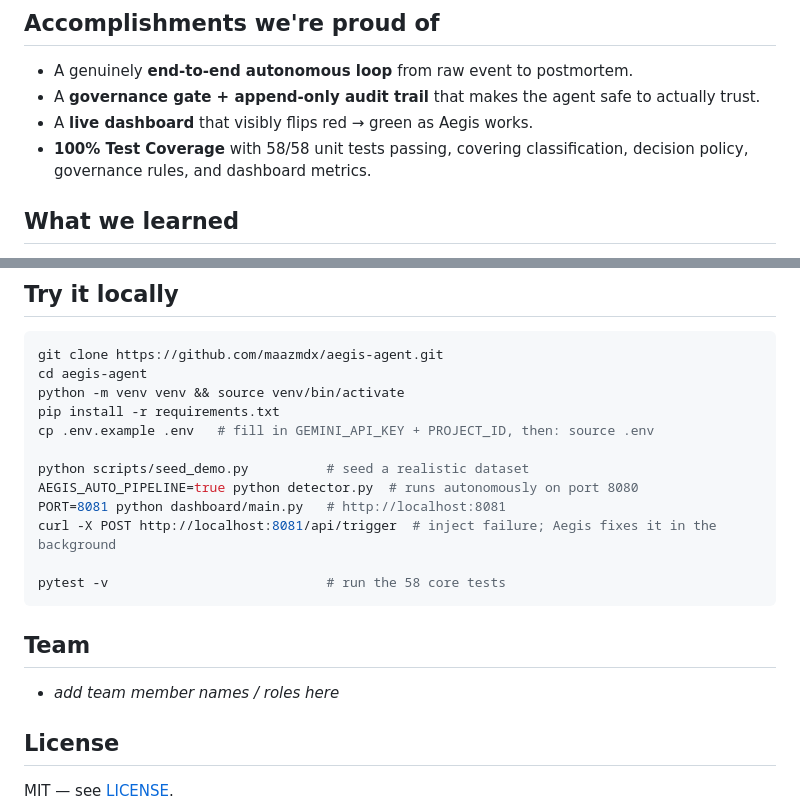
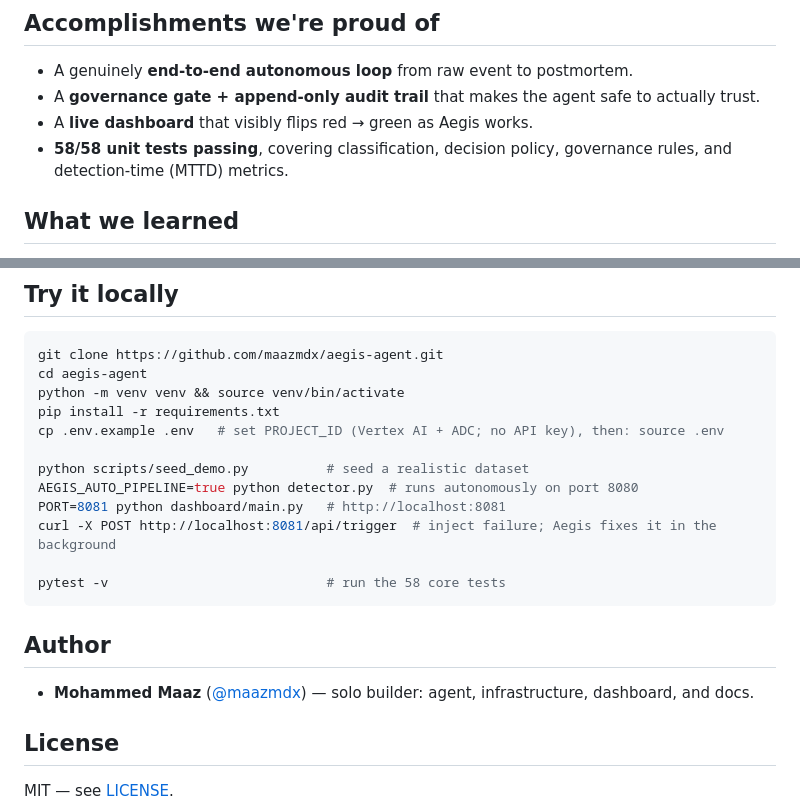
Before and after one commit to maazmdx/aegis-agent, a Markdown page: SUBMISSION.md, 2 parts joined by grey strips. GitHub-like rendering.

Commit message:
docs: honest test claim, solo author, drop stale GEMINI_API_KEY reference in SUBMISSION.md

````diff
--- a/SUBMISSION.md
+++ b/SUBMISSION.md
@@ -92,8 +92,8 @@ Worker agents ──emit──▶ Pub/Sub (fleet-events) ──push──▶ Det
 - A **governance gate + append-only audit trail** that makes the agent safe to
   actually trust.
 - A **live dashboard** that visibly flips red → green as Aegis works.
-- **100% Test Coverage** with 58/58 unit tests passing, covering classification, decision policy,
-  governance rules, and dashboard metrics.
+- **58/58 unit tests passing**, covering classification, decision policy,
+  governance rules, and detection-time (MTTD) metrics.
 
 ## What we learned
 
@@ -115,7 +115,7 @@ git clone https://github.com/maazmdx/aegis-agent.git
 cd aegis-agent
 python -m venv venv && source venv/bin/activate
 pip install -r requirements.txt
-cp .env.example .env   # fill in GEMINI_API_KEY + PROJECT_ID, then: source .env
+cp .env.example .env   # set PROJECT_ID (Vertex AI + ADC; no API key), then: source .env
 
 python scripts/seed_demo.py          # seed a realistic dataset
 AEGIS_AUTO_PIPELINE=true python detector.py  # runs autonomously on port 8080
@@ -125,9 +125,9 @@ curl -X POST http://localhost:8081/api/trigger  # inject failure; Aegis fixes it
 pytest -v                            # run the 58 core tests
 ```
 
-## Team
+## Author
 
-- _add team member names / roles here_
+- **Mohammed Maaz** ([@maazmdx](https://github.com/maazmdx)) — solo builder: agent, infrastructure, dashboard, and docs.
 
 ## License
 
````
